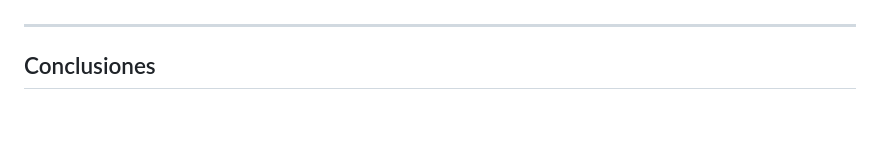
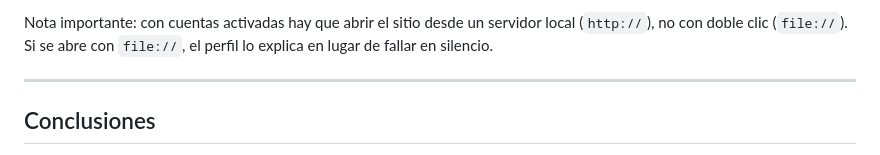
Before and after one commit to eslifelipe52/Higgs-Adventure, a Markdown page: README.md, the part around one of its changes. GitHub-like rendering; blank space fills up the shorter version.

```diff
--- a/README.md
+++ b/README.md
@@ -164,3 +199,6 @@ función `iniciar_<id>()`, y que la lógica de desbloqueo por etapas funciona
+Nota importante: con cuentas activadas hay que abrir el sitio desde un servidor
+local (`http://`), no con doble clic (`file://`). Si se abre con `file://`, el
+perfil lo explica en lugar de fallar en silencio.
 
 ---
 
```
Also changed, not shown: other parts of README.md (+37 -2 lines), docs/FIREBASE.md (added, +209 -0 lines), docs/capturas/06-pantalla-de-acceso.png (added), docs/capturas/07-perfil-con-cuenta.png (added), 9 other files.
